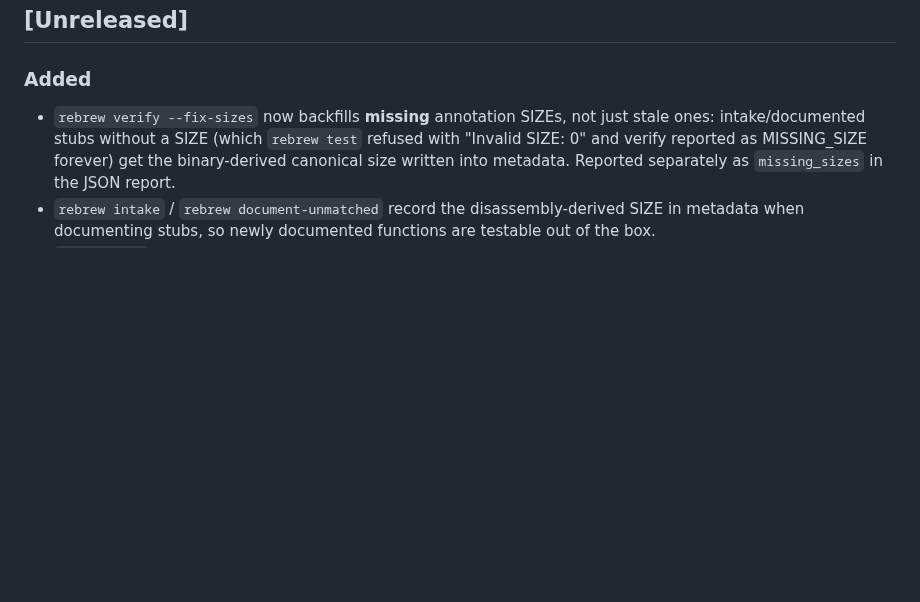
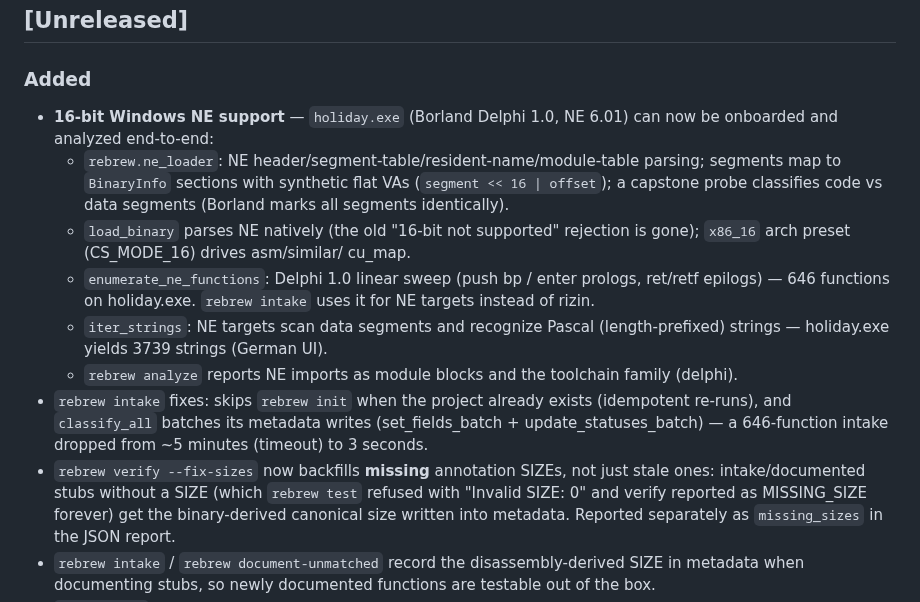
Before and after one commit to maci0/rebrew, a Markdown page: CHANGELOG.md, the part around the change. Drawn GitHub-style; blank space fills up the shorter version.

Commit message:
docs: TOOLCHAIN 16-bit NE section + CHANGELOG for the NE support

```diff
--- a/CHANGELOG.md
+++ b/CHANGELOG.md
@@ -1,6 +1,26 @@
 ## [Unreleased]
 
 ### Added
+- **16-bit Windows NE support** — `holiday.exe` (Borland Delphi 1.0,
+  NE 6.01) can now be onboarded and analyzed end-to-end:
+  - `rebrew.ne_loader`: NE header/segment-table/resident-name/module-table
+    parsing; segments map to `BinaryInfo` sections with synthetic flat VAs
+    (`segment << 16 | offset`); a capstone probe classifies code vs data
+    segments (Borland marks all segments identically).
+  - `load_binary` parses NE natively (the old "16-bit not supported"
+    rejection is gone); `x86_16` arch preset (CS_MODE_16) drives asm/similar/
+    cu_map.
+  - `enumerate_ne_functions`: Delphi 1.0 linear sweep (push bp / enter
+    prologs, ret/retf epilogs) — 646 functions on holiday.exe.  `rebrew
+    intake` uses it for NE targets instead of rizin.
+  - `iter_strings`: NE targets scan data segments and recognize Pascal
+    (length-prefixed) strings — holiday.exe yields 3739 strings (German UI).
+  - `rebrew analyze` reports NE imports as module blocks and the toolchain
+    family (delphi).
+- `rebrew intake` fixes: skips `rebrew init` when the project already exists
+  (idempotent re-runs), and `classify_all` batches its metadata writes
+  (set_fields_batch + update_statuses_batch) — a 646-function intake dropped
+  from ~5 minutes (timeout) to 3 seconds.
 - `rebrew verify --fix-sizes` now backfills **missing** annotation SIZEs,
   not just stale ones: intake/documented stubs without a SIZE (which
   `rebrew test` refused with "Invalid SIZE: 0" and verify reported as
```
Also changed, not shown: docs/TOOLCHAIN.md (+31 -21 lines).
